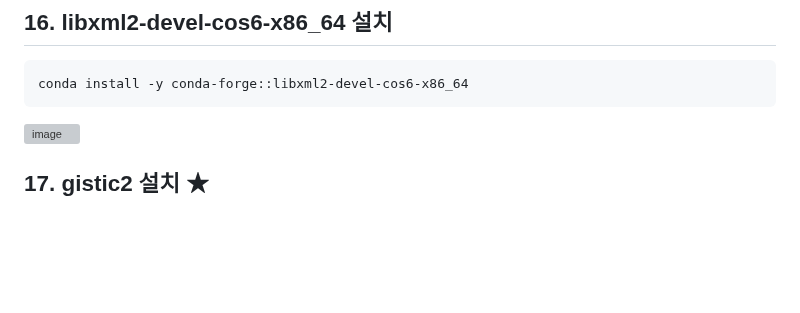
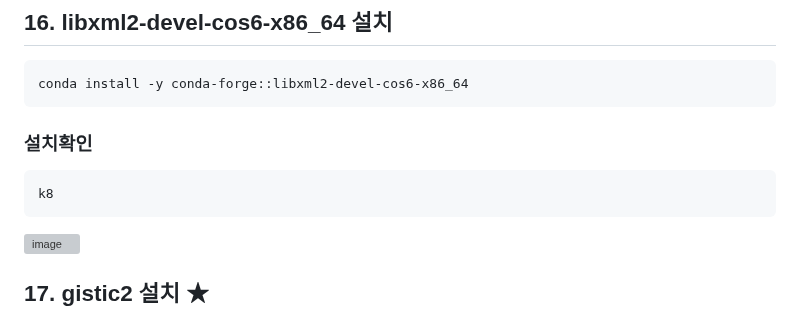
Before and after one commit to yhgong/my-first-blog, a Markdown page: README.md, the part around the change. Drawn GitHub-style; blank space fills up the shorter version; grey boxes are pictures that could not be loaded.

````diff
--- a/README.md
+++ b/README.md
@@ -574,6 +574,10 @@ king
 ```
 conda install -y conda-forge::libxml2-devel-cos6-x86_64
 ```
+### 설치확인
+```
+k8
+```
 
 ![image](https://github.com/user-attachments/assets/e71f64c4-8e33-4498-a553-0a50c8bb99fb)
 
````
